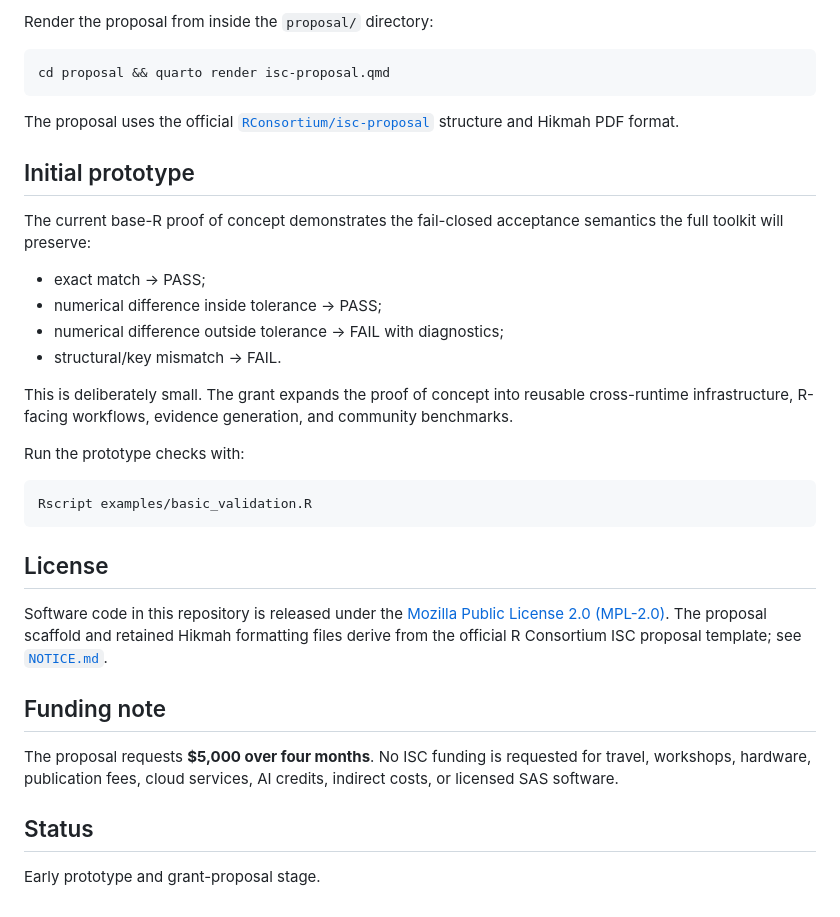
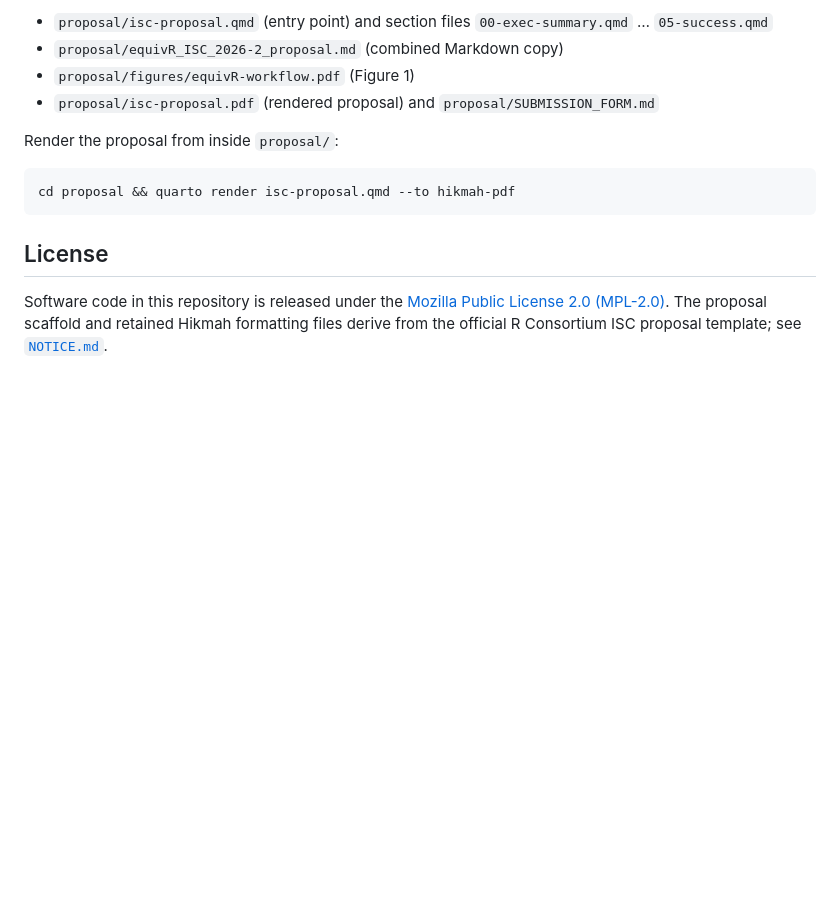
Before and after one commit to zhuygln/equivR, a Markdown page: README.md, the part around one of its changes. GitHub-like rendering; blank space fills up the shorter version.

````diff
--- a/README.md
+++ b/README.md
@@ -56,37 +61,15 @@ Project code lives at the repo root:
 
-Render the proposal from inside the `proposal/` directory:
+- `proposal/isc-proposal.qmd` (entry point) and section files `00-exec-summary.qmd` … `05-success.qmd`
+- `proposal/equivR_ISC_2026-2_proposal.md` (combined Markdown copy)
+- `proposal/figures/equivR-workflow.pdf` (Figure 1)
+- `proposal/isc-proposal.pdf` (rendered proposal) and `proposal/SUBMISSION_FORM.md`
+
+Render the proposal from inside `proposal/`:
 
 ```sh
-cd proposal && quarto render isc-proposal.qmd
-```
-
-The proposal uses the official [`RConsortium/isc-proposal`](https://github.com/RConsortium/isc-proposal) structure and Hikmah PDF format.
-
-## Initial prototype
-
-The current base-R proof of concept demonstrates the fail-closed acceptance semantics the full toolkit will preserve:
-
-- exact match -> PASS;
-- numerical difference inside tolerance -> PASS;
-- numerical difference outside tolerance -> FAIL with diagnostics;
-- structural/key mismatch -> FAIL.
-
-This is deliberately small. The grant expands the proof of concept into reusable cross-runtime infrastructure, R-facing workflows, evidence generation, and community benchmarks.
-
-Run the prototype checks with:
-
-```sh
-Rscript examples/basic_validation.R
+cd proposal && quarto render isc-proposal.qmd --to hikmah-pdf
 ```
 
 ## License
 
 Software code in this repository is released under the [Mozilla Public License 2.0 (MPL-2.0)](LICENSE). The proposal scaffold and retained Hikmah formatting files derive from the official R Consortium ISC proposal template; see [`NOTICE.md`](NOTICE.md).
-
-## Funding note
-
-The proposal requests **$5,000 over four months**. No ISC funding is requested for travel, workshops, hardware, publication fees, cloud services, AI credits, indirect costs, or licensed SAS software.
-
-## Status
-
-Early prototype and grant-proposal stage.
````
Also changed, not shown: other parts of README.md (+35 -30 lines), doc/equivR_implementation_plan.md (+15 -0 lines).
